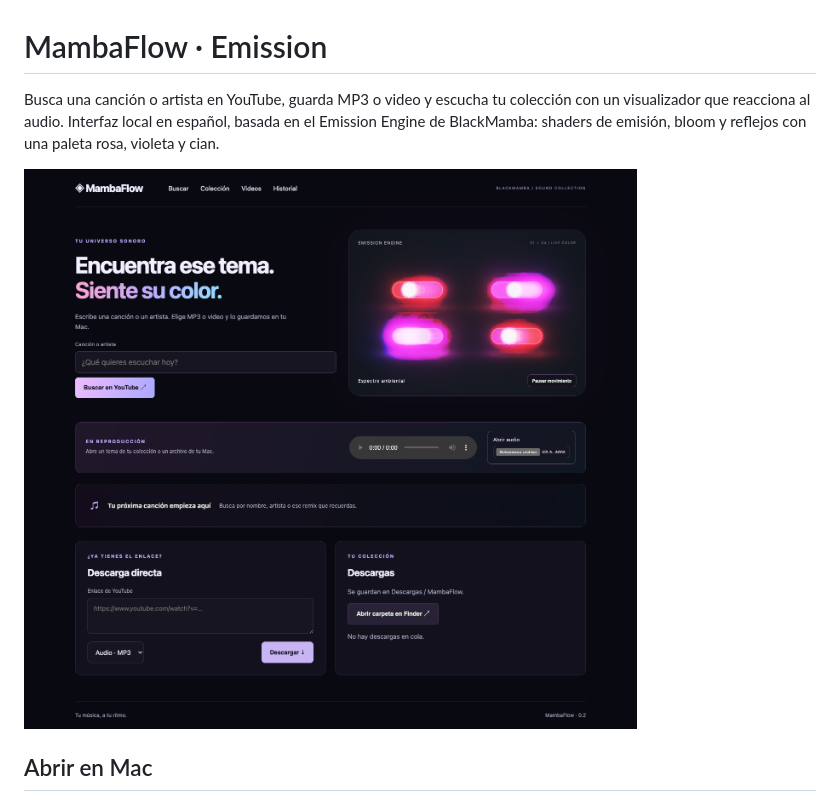
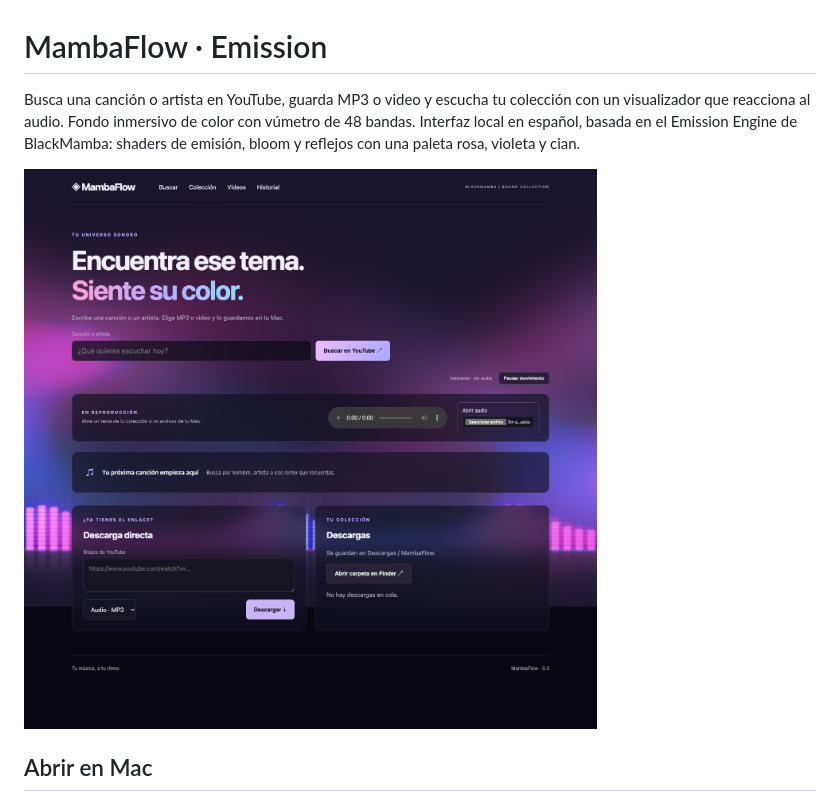
Before and after one commit to Blackmvmba88/ytdlpBlackMamba, a Markdown page: README.md, the part around the change. Drawn GitHub-style; pictures changed too: docs/desktop.png.

Commit message:
Replace visual switches with immersive spectrum background

```diff
--- a/README.md
+++ b/README.md
@@ -1,6 +1,6 @@
 # MambaFlow · Emission
 
-Busca una canción o artista en YouTube, guarda MP3 o video y escucha tu colección con un visualizador que reacciona al audio. Interfaz local en español, basada en el Emission Engine de BlackMamba: shaders de emisión, bloom y reflejos con una paleta rosa, violeta y cian.
+Busca una canción o artista en YouTube, guarda MP3 o video y escucha tu colección con un visualizador que reacciona al audio. Fondo inmersivo de color con vúmetro de 48 bandas. Interfaz local en español, basada en el Emission Engine de BlackMamba: shaders de emisión, bloom y reflejos con una paleta rosa, violeta y cian.
 
 ![MambaFlow](docs/desktop.png)
 
```
Also changed, not shown: docs/ARCHITECTURE.md (+2 -0 lines), docs/mobile.png, 3 other files.
